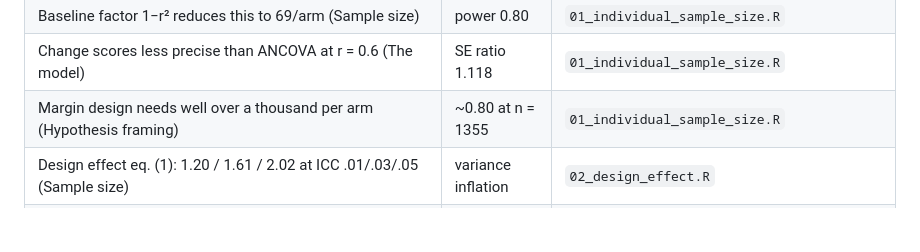
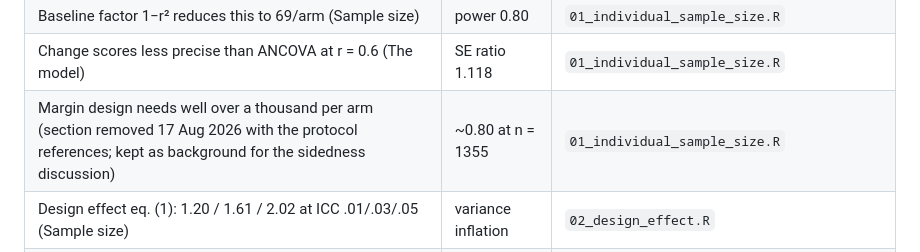
Before and after one commit to jdegenfellner/Resolve_Swiss_Statistical_Analysis_Plan, a Markdown page: R/simulations/README.md, the part around the change. Drawn GitHub-style; blank space fills up the shorter version.

Commit message:
Note the removed section in the simulation README

```diff
--- a/R/simulations/README.md
+++ b/R/simulations/README.md
@@ -13,7 +13,7 @@ Monte Carlo standard error and writes a figure to
 | Individually randomised trial needs 108/arm (Sample size) | power 0.80 | `01_individual_sample_size.R` |
 | Baseline factor 1−r² reduces this to 69/arm (Sample size) | power 0.80 | `01_individual_sample_size.R` |
 | Change scores less precise than ANCOVA at r = 0.6 (The model) | SE ratio 1.118 | `01_individual_sample_size.R` |
-| Margin design needs well over a thousand per arm (Hypothesis framing) | ~0.80 at n = 1355 | `01_individual_sample_size.R` |
+| Margin design needs well over a thousand per arm (section removed 17 Aug 2026 with the protocol references; kept as background for the sidedness discussion) | ~0.80 at n = 1355 | `01_individual_sample_size.R` |
 | Design effect eq. (1): 1.20 / 1.61 / 2.02 at ICC .01/.03/.05 (Sample size) | variance inflation | `02_design_effect.R` |
 | Table 1 chain: requirement = 69 × DE → 83/111/139 | variance identity | `02_design_effect.R` |
 | Table 2, row 4/9: power 0.73 / 0.61 / 0.51 at N = 200 | KR analysis | `03_power_current_design.R` |
```
